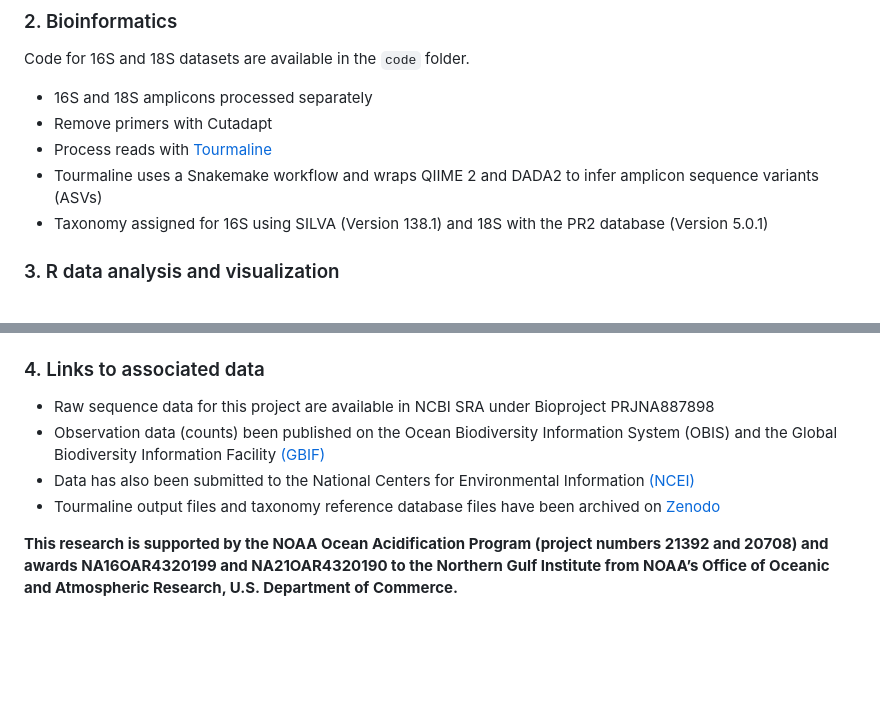
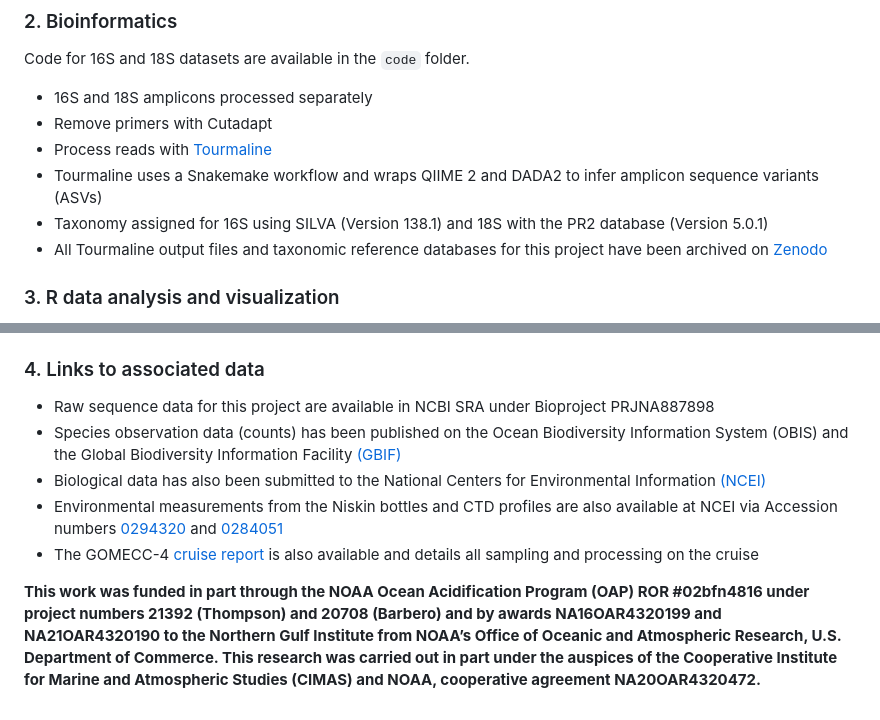
Before and after one commit to aomlomics/gomecc, a Markdown page: README.md, 2 parts joined by grey strips. GitHub-like rendering; blank space fills up the shorter version.

Commit message:
updated text and added links

```diff
--- a/README.md
+++ b/README.md
@@ -17,5 +17,6 @@ Code for 16S and 18S datasets are available in the `code` folder.
 * Process reads with [Tourmaline](https://github.com/aomlomics/tourmaline)
 * Tourmaline uses a Snakemake workflow and wraps QIIME 2 and DADA2 to infer amplicon sequence variants (ASVs)
 * Taxonomy assigned for 16S using SILVA (Version 138.1) and 18S with the PR2 database (Version 5.0.1)
+* All Tourmaline output files and taxonomic reference databases for this project have been archived on [Zenodo](https://zenodo.org/records/13102580)
 
 ### 3. R data analysis and visualization
@@ -32,8 +33,9 @@ Code is available as markdown files for [16S] (add link) and [18S] (add link) da
 
 ### 4. Links to associated data
 * Raw sequence data for this project are available in NCBI SRA under Bioproject PRJNA887898
-* Observation data (counts) been published on the Ocean Biodiversity Information System (OBIS) and the Global Biodiversity Information Facility [(GBIF)](https://www.gbif.org/dataset/9012def0-bd87-48a0-ac9e-e0e78dd37689)
-* Data has also been submitted to the National Centers for Environmental Information [(NCEI)](https://www.ncei.noaa.gov/archive/accession/0250940/data/0-data/noaa-aoml-gomecc)
-* Tourmaline output files and taxonomy reference database files have been archived on [Zenodo](link)
+* Species observation data (counts) has been published on the Ocean Biodiversity Information System (OBIS) and the Global Biodiversity Information Facility [(GBIF)](https://www.gbif.org/dataset/9012def0-bd87-48a0-ac9e-e0e78dd37689)
+* Biological data has also been submitted to the National Centers for Environmental Information [(NCEI)](https://www.ncei.noaa.gov/archive/accession/0250940/data/0-data/noaa-aoml-gomecc)
+* Environmental measurements from the Niskin bottles and CTD profiles are also available at NCEI via Accession numbers [0294320](https://doi.org/10.25921/4twf-pp50) and [0284051](https://doi.org/10.25921/04h7-gv36)
+* The GOMECC-4 [cruise report](https://doi.org/10.25923/rwx5-s713) is also available and details all sampling and processing on the cruise
 
-**This research is supported by the NOAA Ocean Acidification Program (project numbers 21392 and 20708) and awards NA16OAR4320199 and NA21OAR4320190 to the Northern Gulf Institute from NOAA’s Office of Oceanic and Atmospheric Research, U.S. Department of Commerce.**
+**This work was funded in part through the NOAA Ocean Acidification Program (OAP) ROR #02bfn4816 under project numbers 21392 (Thompson) and 20708 (Barbero) and by awards NA16OAR4320199 and NA21OAR4320190 to the Northern Gulf Institute from NOAA’s Office of Oceanic and Atmospheric Research, U.S. Department of Commerce. This research was carried out in part under the auspices of the Cooperative Institute for Marine and Atmospheric Studies (CIMAS) and NOAA, cooperative agreement NA20OAR4320472.**
```
Also changed, not shown: other parts of README.md (+3 -3 lines).
